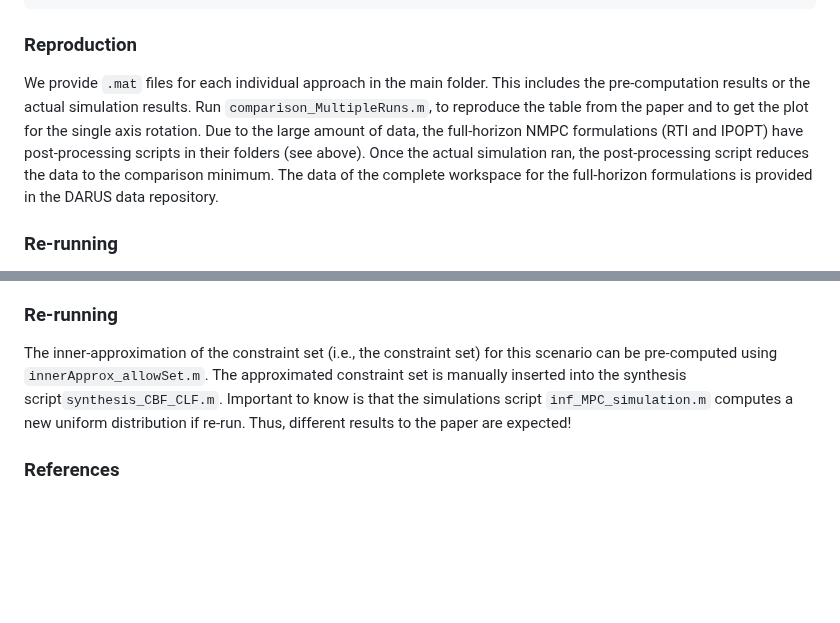
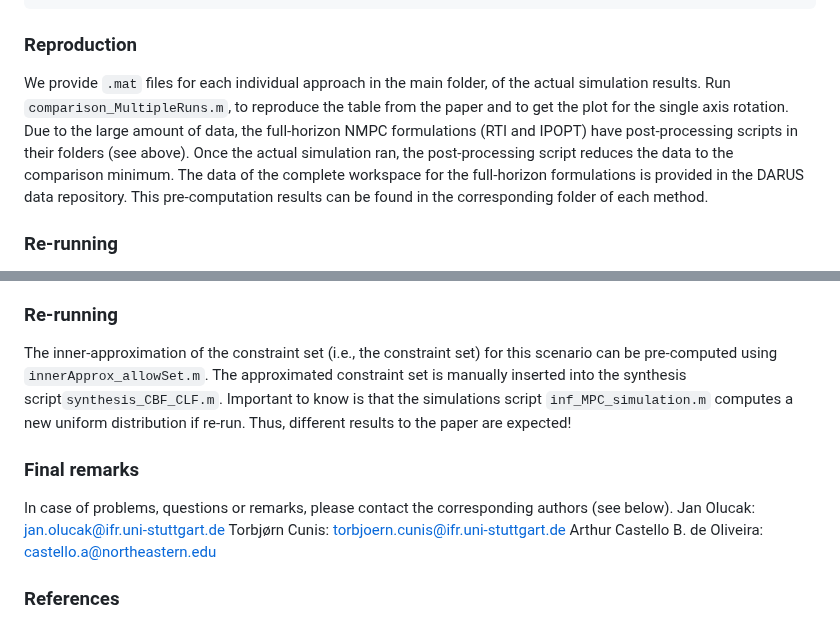
Before and after one commit to iFR-ACSO/TAC25-Inf-MPC, a Markdown page: README.md, 2 parts joined by grey strips. GitHub-like rendering; blank space fills up the shorter version.

```diff
--- a/README.md
+++ b/README.md
@@ -93,14 +93,14 @@ Comparison_singleAxis/
 
 ### Reproduction
 
-We provide `.mat` files for each individual approach in the main folder. This includes the pre-computation results or the
+We provide `.mat` files for each individual approach in the main folder, of the
 actual simulation results. Run `comparison_MultipleRuns.m`, to reproduce
 the table from the paper and to get the plot for the single axis
 rotation. Due to the large amount of data, the full-horizon NMPC
 formulations (RTI and IPOPT) have post-processing scripts in their
 folders (see above). Once the actual simulation ran, the post-processing script
 reduces the data to the comparison minimum. The data of the complete
-workspace for the full-horizon formulations is provided in the DARUS data repository.
+workspace for the full-horizon formulations is provided in the DARUS data repository. This pre-computation results can be found in the corresponding folder of each method.
 
 ### Re-running
 
@@ -149,6 +149,12 @@ script `inf_MPC_simulation.m` computes a new uniform distribution if
 re-run. Thus, different results to the paper are expected!
 
 
+### Final remarks
+In case of problems, questions or remarks, please contact the corresponding authors (see below).
+Jan Olucak: jan.olucak@ifr.uni-stuttgart.de
+Torbjørn Cunis: torbjoern.cunis@ifr.uni-stuttgart.de
+Arthur Castello B. de Oliveira: castello.a@northeastern.edu
+
 ### References
 
 
```
